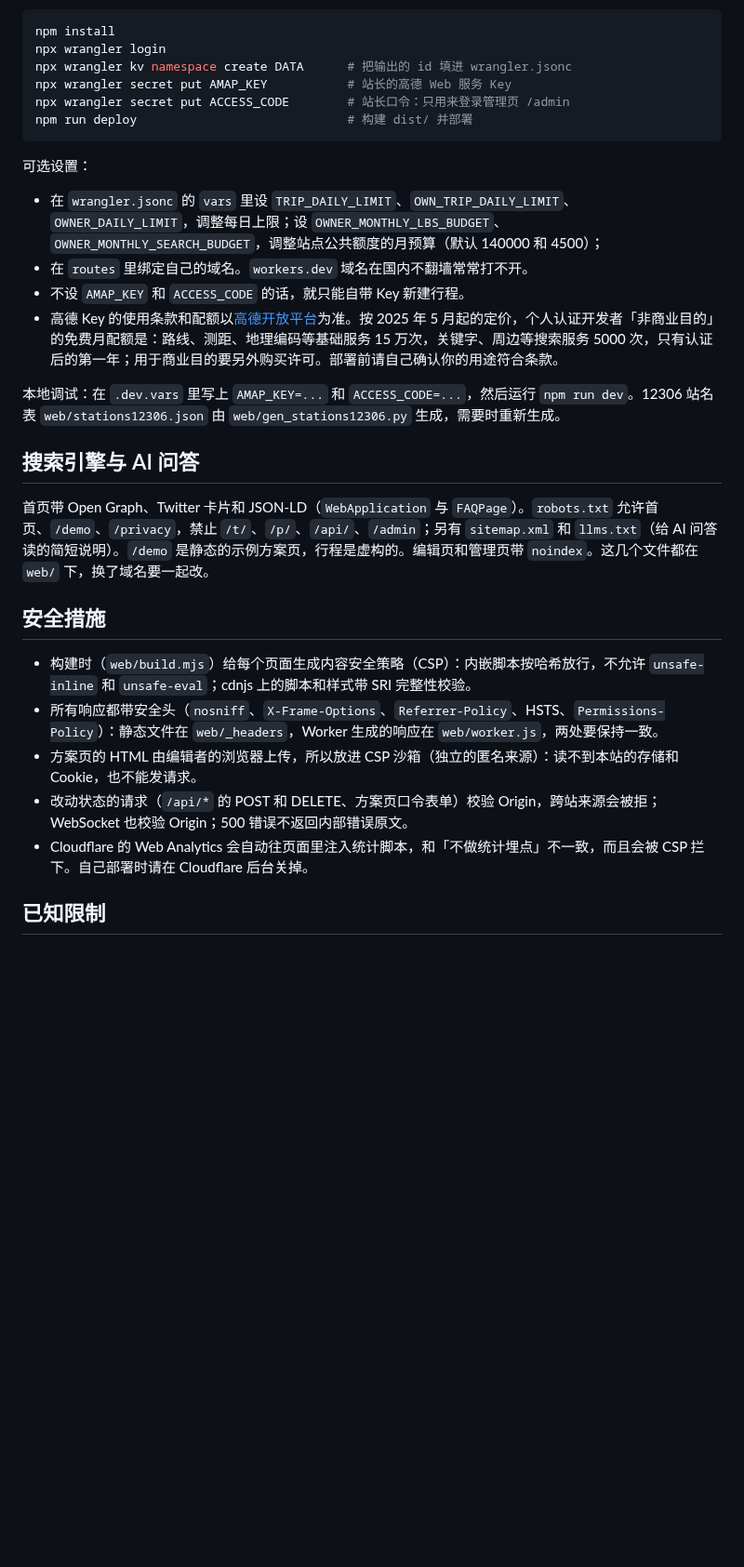
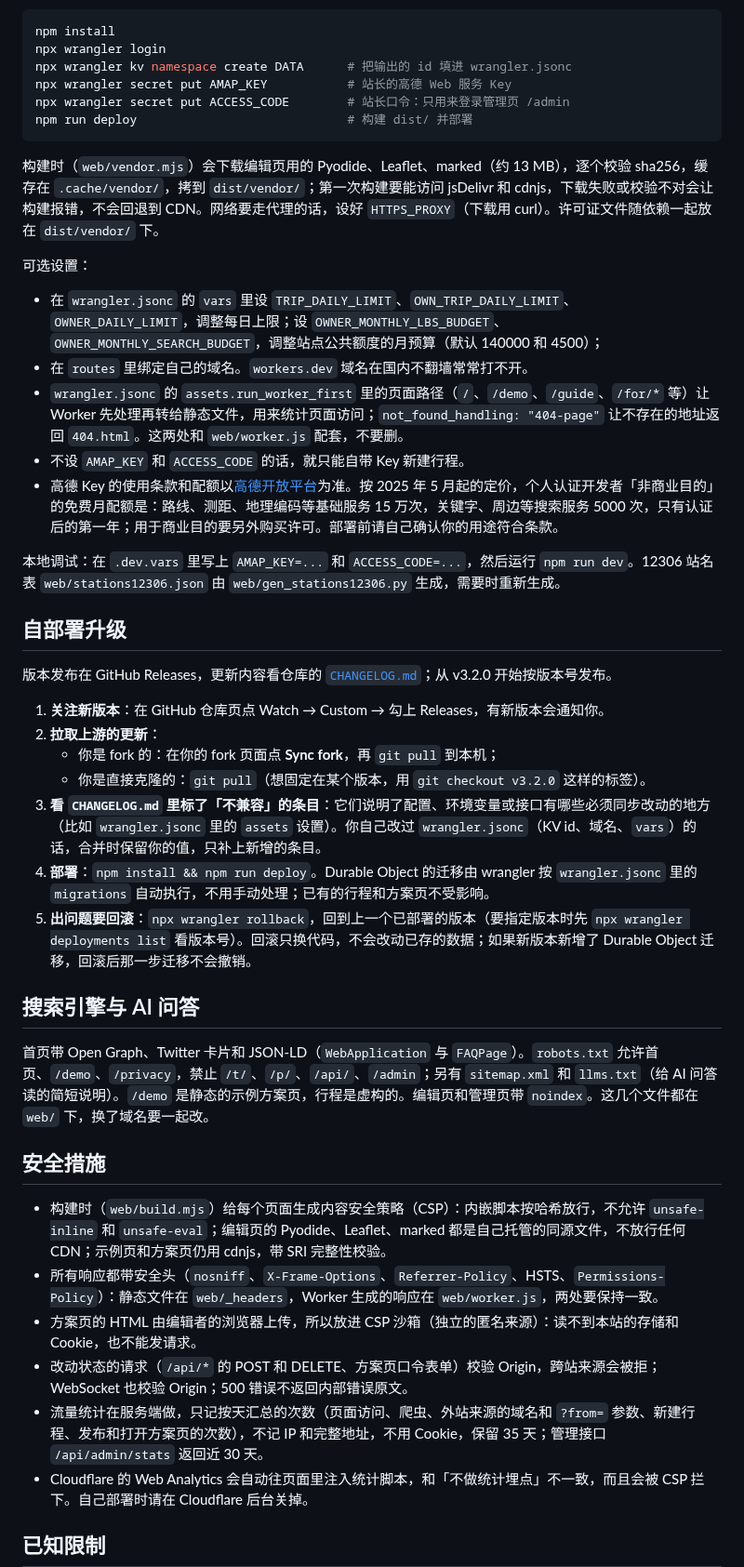
Before and after one commit to wowayou/wedding-carpool, a Markdown page: README.md, the part around one of its changes. Shown at 93% size. Drawn GitHub-style; blank space fills up the shorter version.

Commit message:
v3.2 D：CHANGELOG、自部署升级说明、许可证说明改为随构建产物分发
Co-Authored-By: Claude Sonnet 5.5 <noreply@anthropic.com>

````diff
--- a/README.md
+++ b/README.md
@@ -123,14 +123,29 @@ npx wrangler secret put ACCESS_CODE        # 站长口令：只用来登录管
 npm run deploy                             # 构建 dist/ 并部署
 ```
 
+构建时（`web/vendor.mjs`）会下载编辑页用的 Pyodide、Leaflet、marked（约 13 MB），逐个校验 sha256，缓存在 `.cache/vendor/`，拷到 `dist/vendor/`；第一次构建要能访问 jsDelivr 和 cdnjs，下载失败或校验不对会让构建报错，不会回退到 CDN。网络要走代理的话，设好 `HTTPS_PROXY`（下载用 curl）。许可证文件随依赖一起放在 `dist/vendor/` 下。
+
 可选设置：
 
 - 在 `wrangler.jsonc` 的 `vars` 里设 `TRIP_DAILY_LIMIT`、`OWN_TRIP_DAILY_LIMIT`、`OWNER_DAILY_LIMIT`，调整每日上限；设 `OWNER_MONTHLY_LBS_BUDGET`、`OWNER_MONTHLY_SEARCH_BUDGET`，调整站点公共额度的月预算（默认 140000 和 4500）；
 - 在 `routes` 里绑定自己的域名。`workers.dev` 域名在国内不翻墙常常打不开。
+- `wrangler.jsonc` 的 `assets.run_worker_first` 里的页面路径（`/`、`/demo`、`/guide`、`/for/*` 等）让 Worker 先处理再转给静态文件，用来统计页面访问；`not_found_handling: "404-page"` 让不存在的地址返回 `404.html`。这两处和 `web/worker.js` 配套，不要删。
 - 不设 `AMAP_KEY` 和 `ACCESS_CODE` 的话，就只能自带 Key 新建行程。
 - 高德 Key 的使用条款和配额以[高德开放平台](https://lbs.amap.com/)为准。按 2025 年 5 月起的定价，个人认证开发者「非商业目的」的免费月配额是：路线、测距、地理编码等基础服务 15 万次，关键字、周边等搜索服务 5000 次，只有认证后的第一年；用于商业目的要另外购买许可。部署前请自己确认你的用途符合条款。
 
 本地调试：在 `.dev.vars` 里写上 `AMAP_KEY=...` 和 `ACCESS_CODE=...`，然后运行 `npm run dev`。12306 站名表 `web/stations12306.json` 由 `web/gen_stations12306.py` 生成，需要时重新生成。
+
+## 自部署升级
+
+版本发布在 GitHub Releases，更新内容看仓库的 [`CHANGELOG.md`](CHANGELOG.md)；从 v3.2.0 开始按版本号发布。
+
+1. **关注新版本**：在 GitHub 仓库页点 Watch → Custom → 勾上 Releases，有新版本会通知你。
+2. **拉取上游的更新**：
+   - 你是 fork 的：在你的 fork 页面点 **Sync fork**，再 `git pull` 到本机；
+   - 你是直接克隆的：`git pull`（想固定在某个版本，用 `git checkout v3.2.0` 这样的标签）。
+3. **看 `CHANGELOG.md` 里标了「不兼容」的条目**：它们说明了配置、环境变量或接口有哪些必须同步改动的地方（比如 `wrangler.jsonc` 里的 `assets` 设置）。你自己改过 `wrangler.jsonc`（KV id、域名、`vars`）的话，合并时保留你的值，只补上新增的条目。
+4. **部署**：`npm install && npm run deploy`。Durable Object 的迁移由 wrangler 按 `wrangler.jsonc` 里的 `migrations` 自动执行，不用手动处理；已有的行程和方案页不受影响。
+5. **出问题要回滚**：`npx wrangler rollback`，回到上一个已部署的版本（要指定版本时先 `npx wrangler deployments list` 看版本号）。回滚只换代码，不会改动已存的数据；如果新版本新增了 Durable Object 迁移，回滚后那一步迁移不会撤销。
 
 ## 搜索引擎与 AI 问答
 
@@ -138,10 +153,11 @@ npm run deploy                             # 构建 dist/ 并部署
 
 ## 安全措施
 
-- 构建时（`web/build.mjs`）给每个页面生成内容安全策略（CSP）：内嵌脚本按哈希放行，不允许 `unsafe-inline` 和 `unsafe-eval`；cdnjs 上的脚本和样式带 SRI 完整性校验。
+- 构建时（`web/build.mjs`）给每个页面生成内容安全策略（CSP）：内嵌脚本按哈希放行，不允许 `unsafe-inline` 和 `unsafe-eval`；编辑页的 Pyodide、Leaflet、marked 都是自己托管的同源文件，不放行任何 CDN；示例页和方案页仍用 cdnjs，带 SRI 完整性校验。
 - 所有响应都带安全头（`nosniff`、`X-Frame-Options`、`Referrer-Policy`、HSTS、`Permissions-Policy`）：静态文件在 `web/_headers`，Worker 生成的响应在 `web/worker.js`，两处要保持一致。
 - 方案页的 HTML 由编辑者的浏览器上传，所以放进 CSP 沙箱（独立的匿名来源）：读不到本站的存储和 Cookie，也不能发请求。
 - 改动状态的请求（`/api/*` 的 POST 和 DELETE、方案页口令表单）校验 Origin，跨站来源会被拒；WebSocket 也校验 Origin；500 错误不返回内部错误原文。
+- 流量统计在服务端做，只记按天汇总的次数（页面访问、爬虫、外站来源的域名和 `?from=` 参数、新建行程、发布和打开方案页的次数），不记 IP 和完整地址，不用 Cookie，保留 35 天；管理接口 `/api/admin/stats` 返回近 30 天。
 - Cloudflare 的 Web Analytics 会自动往页面里注入统计脚本，和「不做统计埋点」不一致，而且会被 CSP 拦下。自己部署时请在 Cloudflare 后台关掉。
 
 ## 已知限制
````
Also changed, not shown: other parts of README.md (+2 -2 lines), CHANGELOG.md (added, +41 -0 lines), LICENSING.md (+15 -9 lines).
